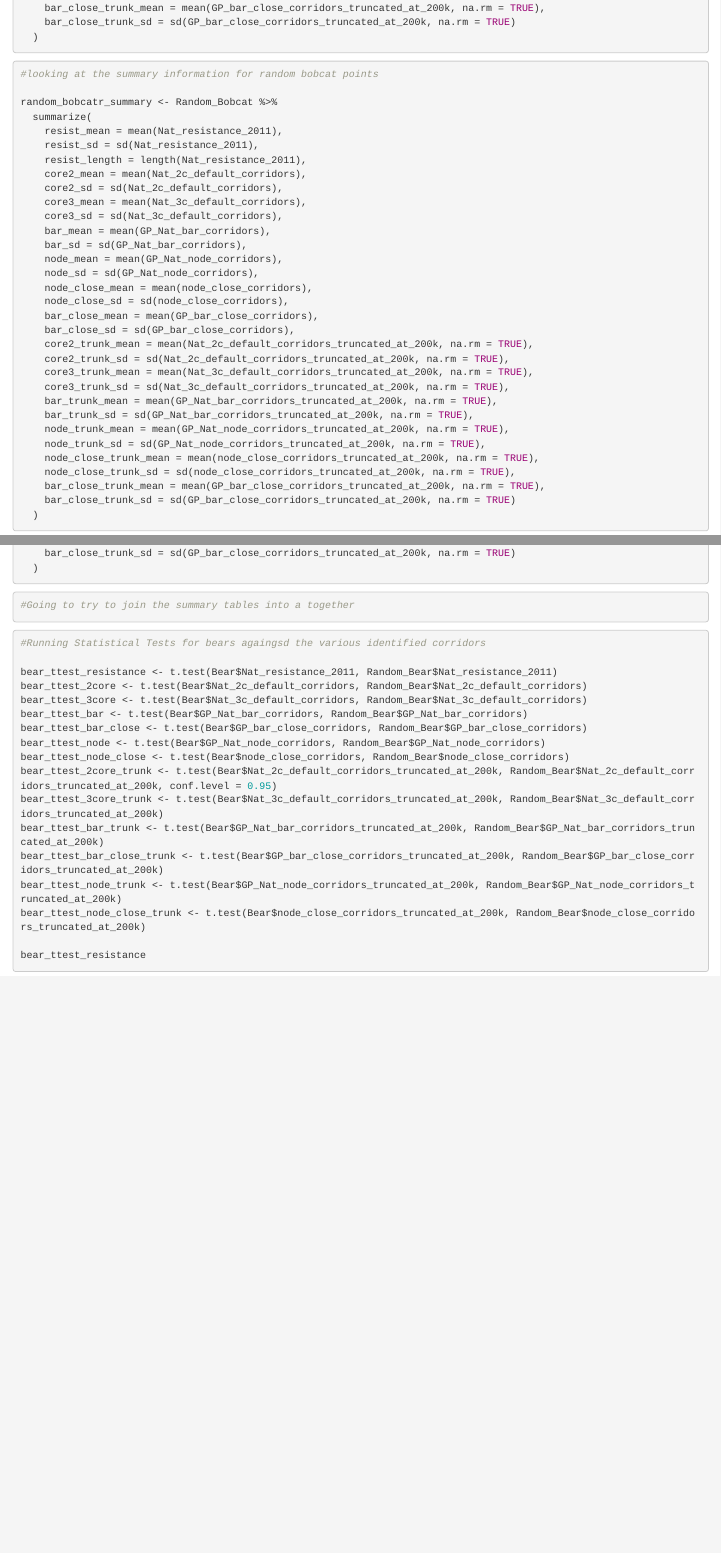
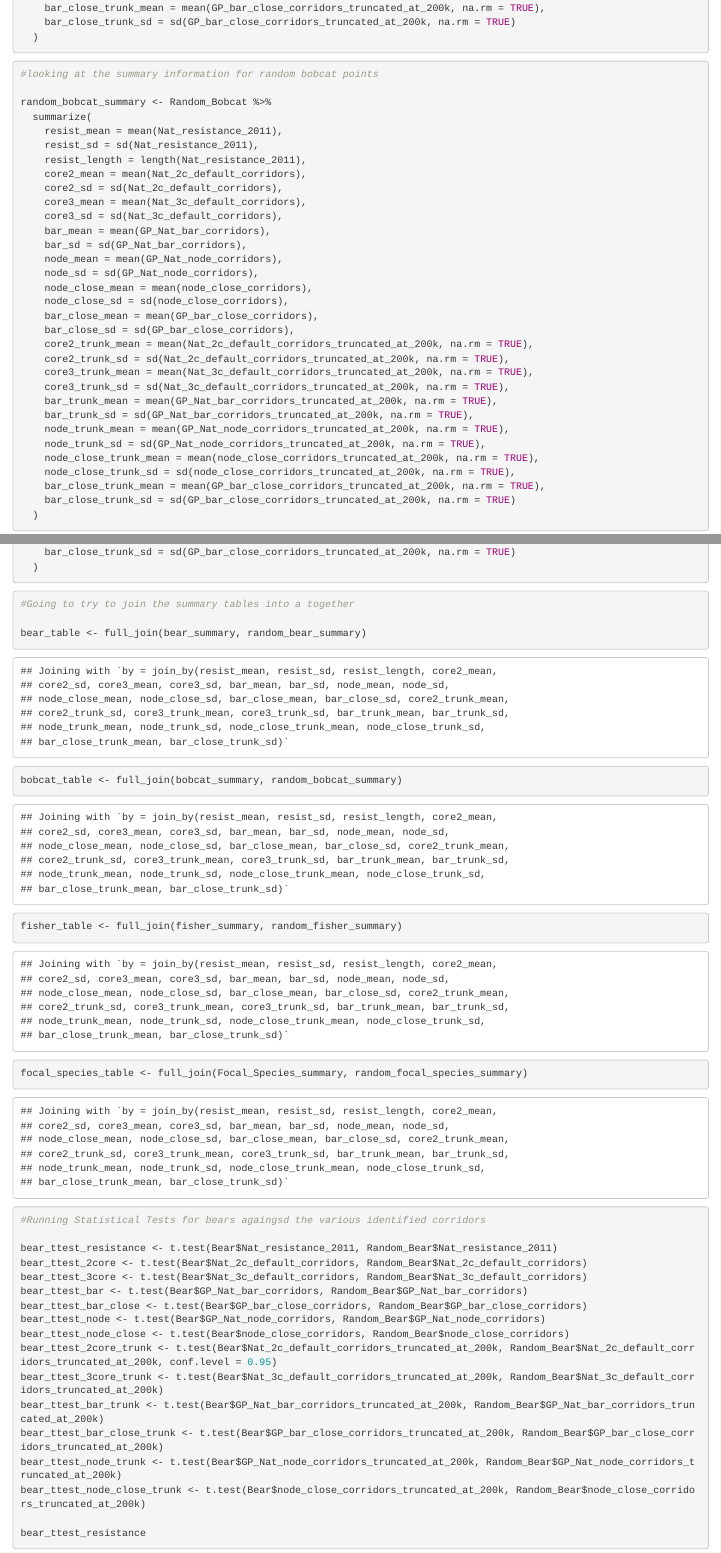
Before and after one commit to robertsaldivar/Naturalness_Validation, an R Markdown document (Corridor_Validation.Rmd): the page in a window 1100 px wide, from 2240 px down, and a second part further down, joined at a grey line. Rendered offline with R 4.5, knitr and Pandoc, with nearby package versions.

Commit message:
joined like summary tables together. Will try to get get them all into a single table

````diff
--- a/Corridor_Validation.Rmd
+++ b/Corridor_Validation.Rmd
@@ -138,7 +138,7 @@ bobcat_summary <- Bobcat %>%
 ```{r}
 #looking at the summary information for random bobcat points
 
-random_bobcatr_summary <- Random_Bobcat %>%
+random_bobcat_summary <- Random_Bobcat %>%
   summarize(
     resist_mean = mean(Nat_resistance_2011),
     resist_sd = sd(Nat_resistance_2011),
@@ -318,6 +318,12 @@ random_focal_species_summary <- Random_Focal_Species %>%
 ```{r}
 #Going to try to join the summary tables into a together
 
+bear_table <- full_join(bear_summary, random_bear_summary)
+bobcat_table <- full_join(bobcat_summary, random_bobcat_summary)
+fisher_table <- full_join(fisher_summary, random_fisher_summary)
+focal_species_table <- full_join(Focal_Species_summary, random_focal_species_summary)
+
+
 ```
 
 
````
